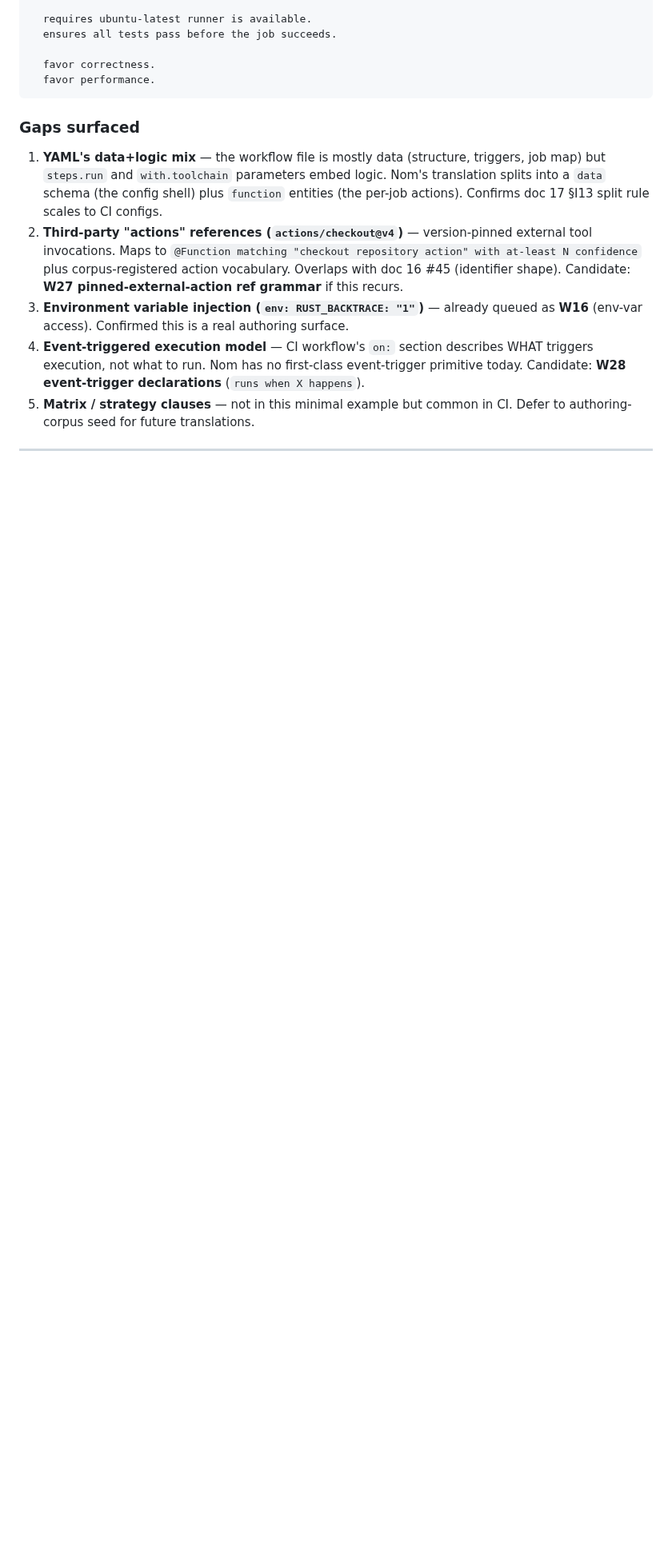
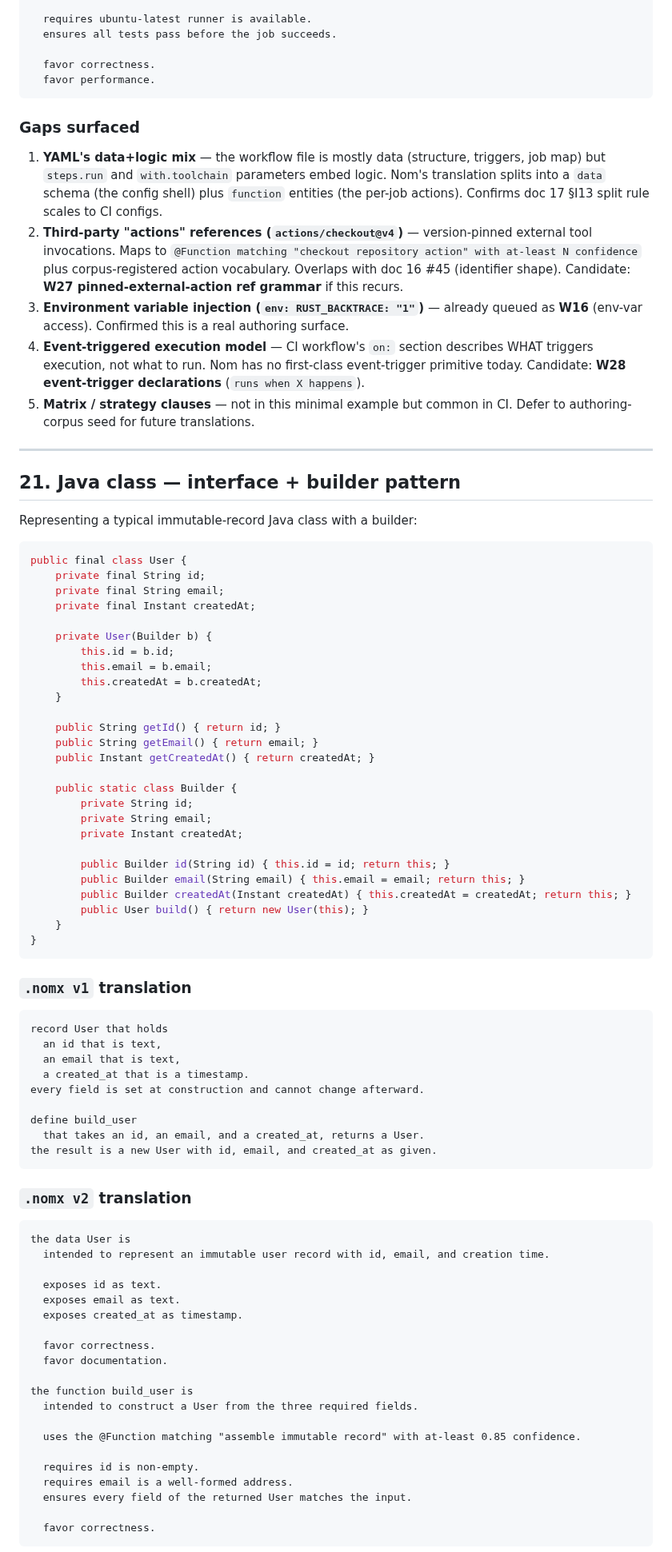
Before and after one commit to llgtrn/Nom, a Markdown page: research/language-analysis/14-nom-translation-examples.md, the part around one of its changes. Shown at 80% size. Rendered like a GitHub page; blank space fills up the shorter version.

Commit message:
doc 14: +Java class (#21) — builder pattern dissolves into data+function
Java's immutable-record-with-Builder pattern translates to:
- `data User` schema with `exposes id/email/created_at`
- `function build_user` that takes the three fields

Confirms doc 19 §D2 logic applies to OOP builder patterns:
implementation patterns (Builder, getters) lift away; only
the intent (construct a User from 3 fields) survives. The
Builder pattern is a non-concept in Nom — it exists in Java
because Java lacks named args + defaults.

Surfaced:
- W29 visibility modifiers (`private` for scope hiding); `public`
  is the default so likely just the private half matters
- Access-modifier noise + nested-class-as-peer-entity confirmed
- Getters/setters redundant given `exposes` + immutable-by-default
- `final` implicit in Nom data kind

Doc 16 rollup:
- 23 wedges queued (+1 W29)
- 5 authoring-guide doc-todo (unchanged)
- 20 closed / 0 design-deferred / 1 blocked
- Backlog: 51 rows

21 translations total. Paradigm coverage: imperative (Rust/
Python/C/C++/Go) + OOP (Java) + async (Python) + data (TOML/
GraphQL/SQL/CSS/YAML) + shell (Bash) + build (Make) + container
(Docker) + TS editor-event + CI/CD (GitHub Actions).

Co-Authored-By: Claude Opus 4.6 (1M context) <noreply@anthropic.com>

````diff
--- a/research/language-analysis/14-nom-translation-examples.md
+++ b/research/language-analysis/14-nom-translation-examples.md
@@ -1126,3 +1126,75 @@ the function run_ci_test_job is
 
 ---
 
+## 21. Java class — interface + builder pattern
+
+Representing a typical immutable-record Java class with a builder:
+
+```java
+public final class User {
+    private final String id;
+    private final String email;
+    private final Instant createdAt;
+
+    private User(Builder b) {
+        this.id = b.id;
+        this.email = b.email;
+        this.createdAt = b.createdAt;
+    }
+
+    public String getId() { return id; }
+    public String getEmail() { return email; }
+    public Instant getCreatedAt() { return createdAt; }
+
+    public static class Builder {
+        private String id;
+        private String email;
+        private Instant createdAt;
+
+        public Builder id(String id) { this.id = id; return this; }
+        public Builder email(String email) { this.email = email; return this; }
+        public Builder createdAt(Instant createdAt) { this.createdAt = createdAt; return this; }
+        public User build() { return new User(this); }
+    }
+}
+```
+
+### `.nomx v1` translation
+
+```nomx
+record User that holds
+  an id that is text,
+  an email that is text,
+  a created_at that is a timestamp.
+every field is set at construction and cannot change afterward.
+
+define build_user
+  that takes an id, an email, and a created_at, returns a User.
+the result is a new User with id, email, and created_at as given.
+```
+
+### `.nomx v2` translation
+
+```nomx
+the data User is
+  intended to represent an immutable user record with id, email, and creation time.
+
+  exposes id as text.
+  exposes email as text.
+  exposes created_at as timestamp.
+
+  favor correctness.
+  favor documentation.
+
+the function build_user is
+  intended to construct a User from the three required fields.
+
+  uses the @Function matching "assemble immutable record" with at-least 0.85 confidence.
+
+  requires id is non-empty.
+  requires email is a well-formed address.
+  ensures every field of the returned User matches the input.
+
+  favor correctness.
+```
+
````
Also changed, not shown: other parts of research/language-analysis/14-nom-translation-examples.md (+10 -0 lines), research/language-analysis/16-nomx-syntax-gap-backlog.md (+4 -3 lines).
